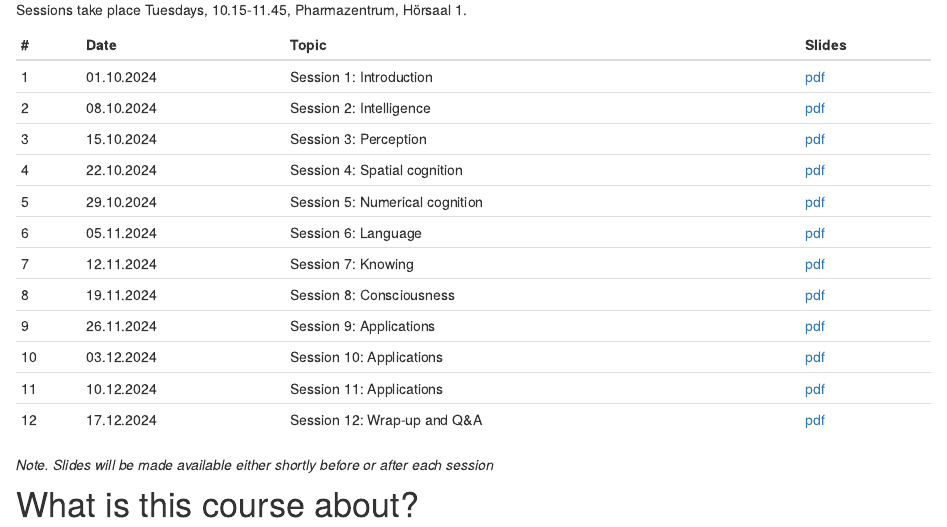
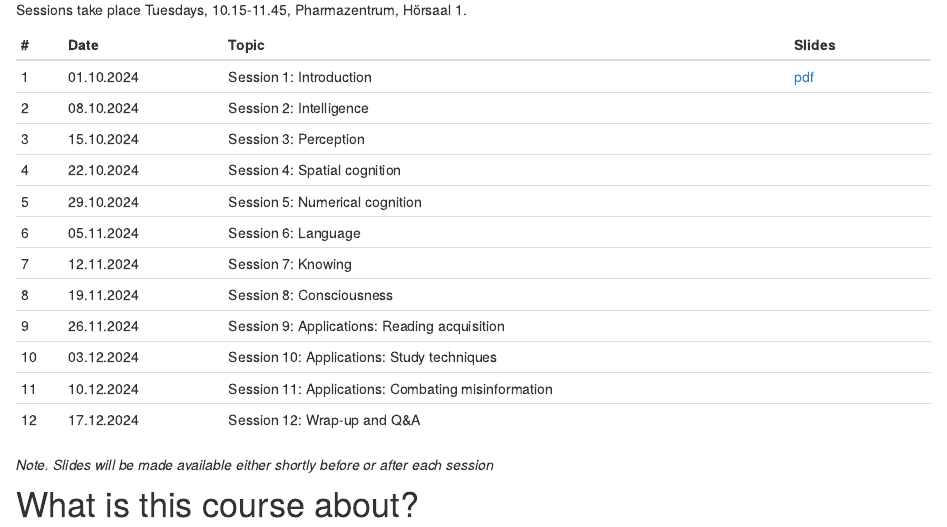
Before and after one commit to matarui/KOGPSY_HS24, an R Markdown document (index.Rmd): the page in a window 1100 px wide, from 810 px down. Rendered offline with R 4.5, knitr and Pandoc, with nearby package versions; drawn as R Markdown's standard HTML page in place of the format the file asks for.

Commit message:
update index

```diff
--- a/index.Rmd
+++ b/index.Rmd
@@ -31,17 +31,17 @@ Sessions take place Tuesdays, 10.15-11.45, Pharmazentrum, Hörsaal 1.
 | # | Date     | Topic                         | Slides |
 |---| ---------|-------------------------------|--------|
 | 1 | 01.10.2024 | Session 1: Introduction | [pdf]() |
-| 2 | 08.10.2024 | Session 2: Intelligence | [pdf]() |
-| 3 | 15.10.2024 | Session 3: Perception | [pdf]() |
-| 4 | 22.10.2024 | Session 4: Spatial cognition | [pdf]() |
-| 5 | 29.10.2024 | Session 5: Numerical cognition | [pdf]() |
-| 6 | 05.11.2024 | Session 6: Language | [pdf]() |
-| 7 | 12.11.2024 | Session 7: Knowing | [pdf]() |
-| 8 | 19.11.2024 | Session 8: Consciousness | [pdf]() |
-| 9 | 26.11.2024 | Session 9: Applications | [pdf]() |
-|10 | 03.12.2024 | Session 10: Applications | [pdf]() |
-|11 | 10.12.2024 | Session 11: Applications | [pdf]() |
-|12 | 17.12.2024 | Session 12: Wrap-up and Q&A | [pdf]() |
+| 2 | 08.10.2024 | Session 2: Intelligence | |
+| 3 | 15.10.2024 | Session 3: Perception |  |
+| 4 | 22.10.2024 | Session 4: Spatial cognition |  |
+| 5 | 29.10.2024 | Session 5: Numerical cognition |  |
+| 6 | 05.11.2024 | Session 6: Language |  |
+| 7 | 12.11.2024 | Session 7: Knowing |  |
+| 8 | 19.11.2024 | Session 8: Consciousness | |
+| 9 | 26.11.2024 | Session 9: Applications: Reading acquisition |  |
+|10 | 03.12.2024 | Session 10: Applications: Study techniques |  |
+|11 | 10.12.2024 | Session 11: Applications: Combating misinformation |  |
+|12 | 17.12.2024 | Session 12: Wrap-up and Q&A |  |
 :::
 
 *Note. Slides will be made available either shortly before or after each session*
```
Also changed, not shown: docs/search.json, 1 other file.
